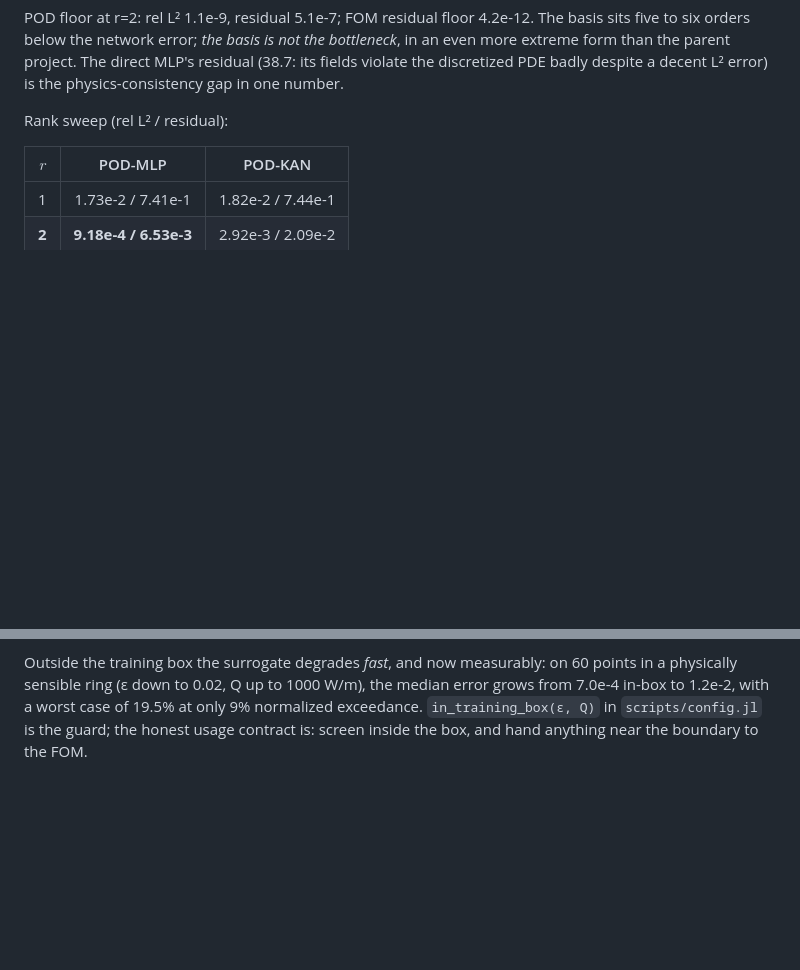
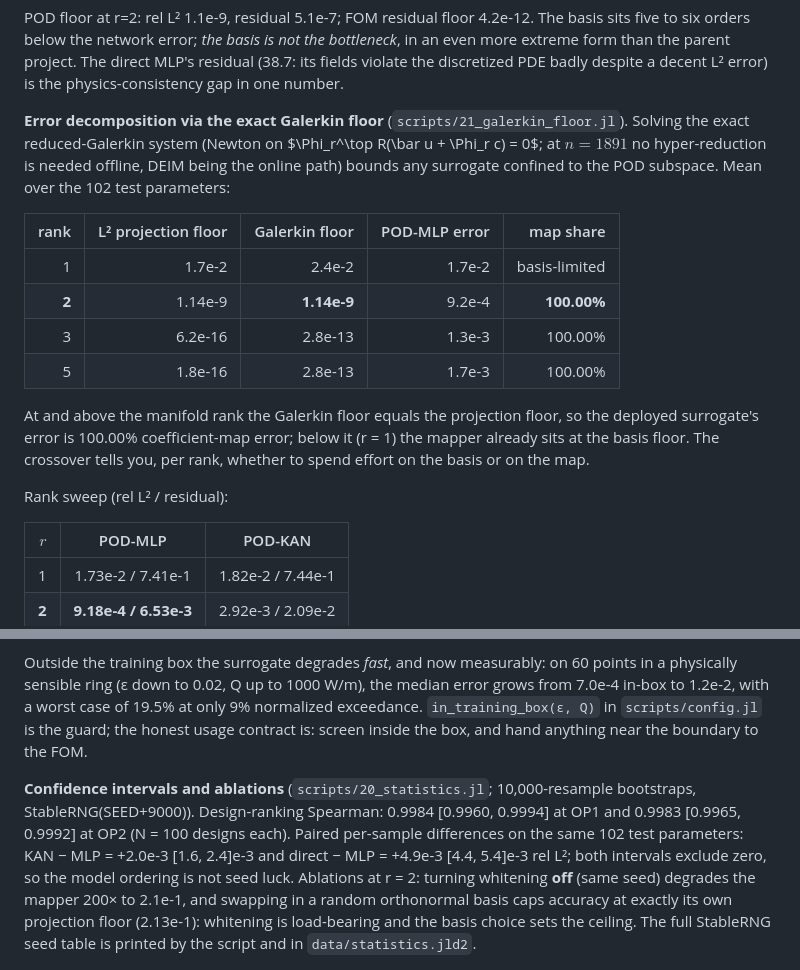
Before and after one commit to TommyDanMa/RadiativeSurrogates.jl, a Markdown page: report/report.md, 2 parts joined by grey strips. Drawn GitHub-style; blank space fills up the shorter version.

```diff
--- a/report/report.md
+++ b/report/report.md
@@ -210,6 +223,23 @@ five to six orders below the network error; *the basis is not the bottleneck*, i
 more extreme form than the parent project. The direct MLP's residual (38.7: its fields
 violate the discretized PDE badly despite a decent L² error) is the physics-consistency gap
 in one number.
+
+**Error decomposition via the exact Galerkin floor** (`scripts/21_galerkin_floor.jl`).
+Solving the exact reduced-Galerkin system (Newton on $\Phi_r^\top R(\bar u + \Phi_r c) =
+0$; at $n = 1891$ no hyper-reduction is needed offline, DEIM being the online path) bounds
+any surrogate confined to the POD subspace. Mean over the 102 test parameters:
+
+| rank | L² projection floor | Galerkin floor | POD-MLP error | map share |
+| ---: | ---: | ---: | ---: | ---: |
+| 1 | 1.7e-2 | 2.4e-2 | 1.7e-2 | basis-limited |
+| **2** | 1.14e-9 | **1.14e-9** | 9.2e-4 | **100.00%** |
+| 3 | 6.2e-16 | 2.8e-13 | 1.3e-3 | 100.00% |
+| 5 | 1.8e-16 | 2.8e-13 | 1.7e-3 | 100.00% |
+
+At and above the manifold rank the Galerkin floor equals the projection floor, so the
+deployed surrogate's error is 100.00% coefficient-map error; below it (r = 1) the mapper
+already sits at the basis floor. The crossover tells you, per rank, whether to spend
+effort on the basis or on the map.
 
 Rank sweep (rel L² / residual):
 
@@ -389,6 +419,17 @@ a physically sensible ring (ε down to 0.02, Q up to 1000 W/m), the median error
 `in_training_box(ε, Q)` in `scripts/config.jl` is the guard; the honest usage contract is:
 screen inside the box, and hand anything near the boundary to the FOM.
 
+**Confidence intervals and ablations** (`scripts/20_statistics.jl`; 10,000-resample
+bootstraps, StableRNG(SEED+9000)). Design-ranking Spearman: 0.9984 [0.9960, 0.9994] at
+OP1 and 0.9983 [0.9965, 0.9992] at OP2 (N = 100 designs each). Paired per-sample
+differences on the same 102 test parameters: KAN − MLP = +2.0e-3 [1.6, 2.4]e-3 and
+direct − MLP = +4.9e-3 [4.4, 5.4]e-3 rel L²; both intervals exclude zero, so the model
+ordering is not seed luck. Ablations at r = 2: turning whitening **off** (same seed)
+degrades the mapper 200× to 2.1e-1, and swapping in a random orthonormal basis caps
+accuracy at exactly its own projection floor (2.13e-1): whitening is load-bearing and the
+basis choice sets the ceiling. The full StableRNG seed table is printed by the script and
+in `data/statistics.jld2`.
+
 ![Seed robustness and OOD degradation](../figures/16_robustness.png)
 
 ## 9. Interactive console
```
Also changed, not shown: other parts of report/report.md (+27 -7 lines), EXPLAINER.md (added, +84 -0 lines), README.md (+15 -7 lines), notes/rank-note.md (added, +147 -0 lines), figures/20_rank_prediction.png (added), 9 other files.
